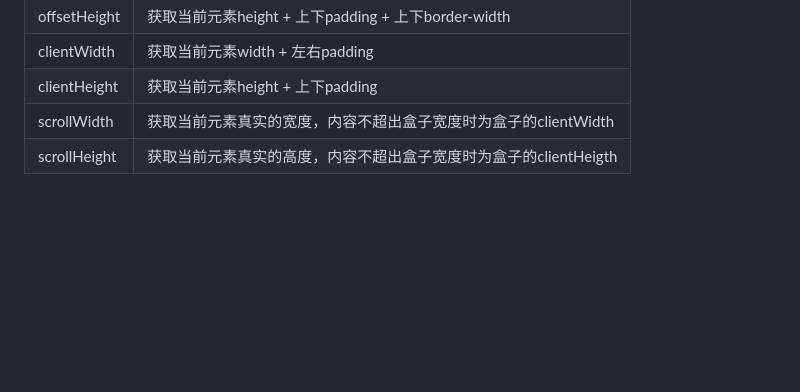
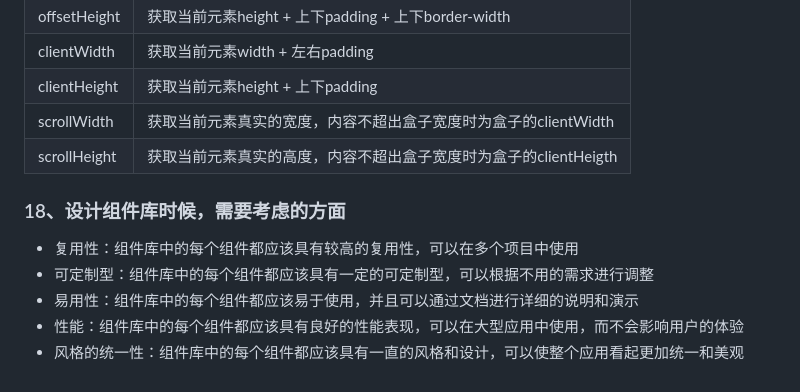
Before and after one commit to ll799268/native-code, a Markdown page: caseInterview/native.md, the part around the change. Rendered like a GitHub page; blank space fills up the shorter version.

Commit message:
feat: 组件设计

```diff
--- a/caseInterview/native.md
+++ b/caseInterview/native.md
@@ -400,3 +400,10 @@ DOM事件流分为三个阶段，一个是捕获阶段，一个是处于目标
   | clientHeight | 获取当前元素height + 上下padding |
   | scrollWidth | 获取当前元素真实的宽度，内容不超出盒子宽度时为盒子的clientWidth |
   | scrollHeight | 获取当前元素真实的高度，内容不超出盒子宽度时为盒子的clientHeigth |
+
+### 18、设计组件库时候，需要考虑的方面
+  * 复用性：组件库中的每个组件都应该具有较高的复用性，可以在多个项目中使用
+  * 可定制型：组件库中的每个组件都应该具有一定的可定制型，可以根据不用的需求进行调整
+  * 易用性：组件库中的每个组件都应该易于使用，并且可以通过文档进行详细的说明和演示
+  * 性能：组件库中的每个组件都应该具有良好的性能表现，可以在大型应用中使用，而不会影响用户的体验
+  * 风格的统一性：组件库中的每个组件都应该具有一直的风格和设计，可以使整个应用看起更加统一和美观
```
